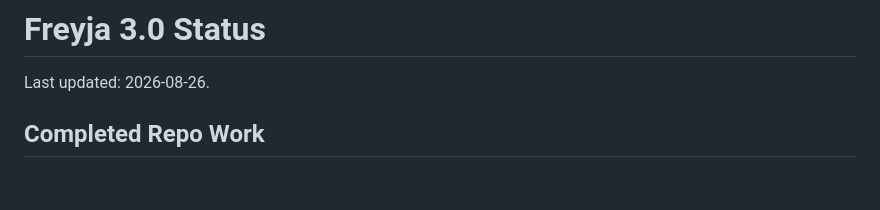
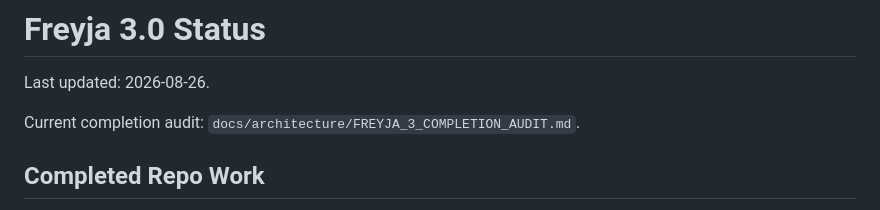
Before and after one commit to smokinjoev/freyja-os, a Markdown page: docs/architecture/FREYJA_3_STATUS.md, the part around the change. Rendered like a GitHub page; blank space fills up the shorter version.

Commit message:
Add Freyja 3 completion audit

```diff
--- a/docs/architecture/FREYJA_3_STATUS.md
+++ b/docs/architecture/FREYJA_3_STATUS.md
@@ -1,6 +1,8 @@
 # Freyja 3.0 Status
 
 Last updated: 2026-08-26.
+
+Current completion audit: `docs/architecture/FREYJA_3_COMPLETION_AUDIT.md`.
 
 ## Completed Repo Work
 
```
Also changed, not shown: docs/architecture/FREYJA_3_COMPLETION_AUDIT.md (added, +83 -0 lines).
